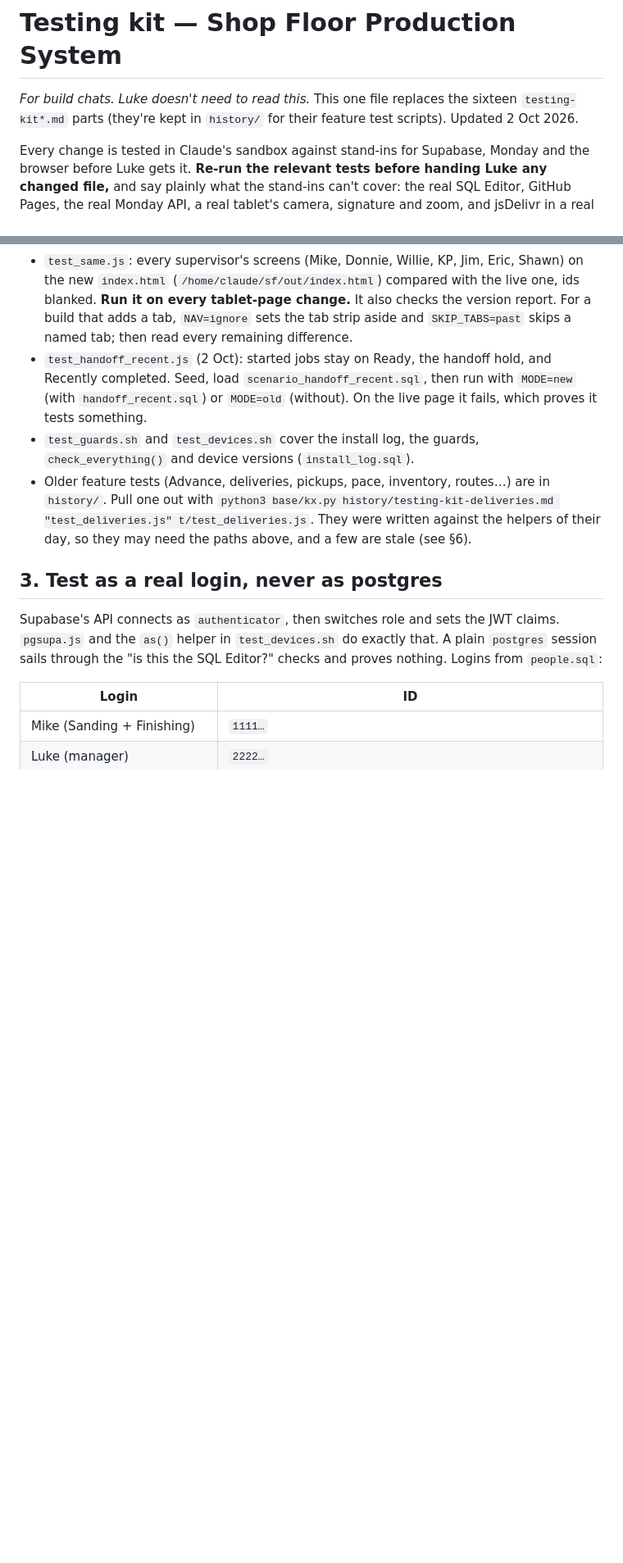
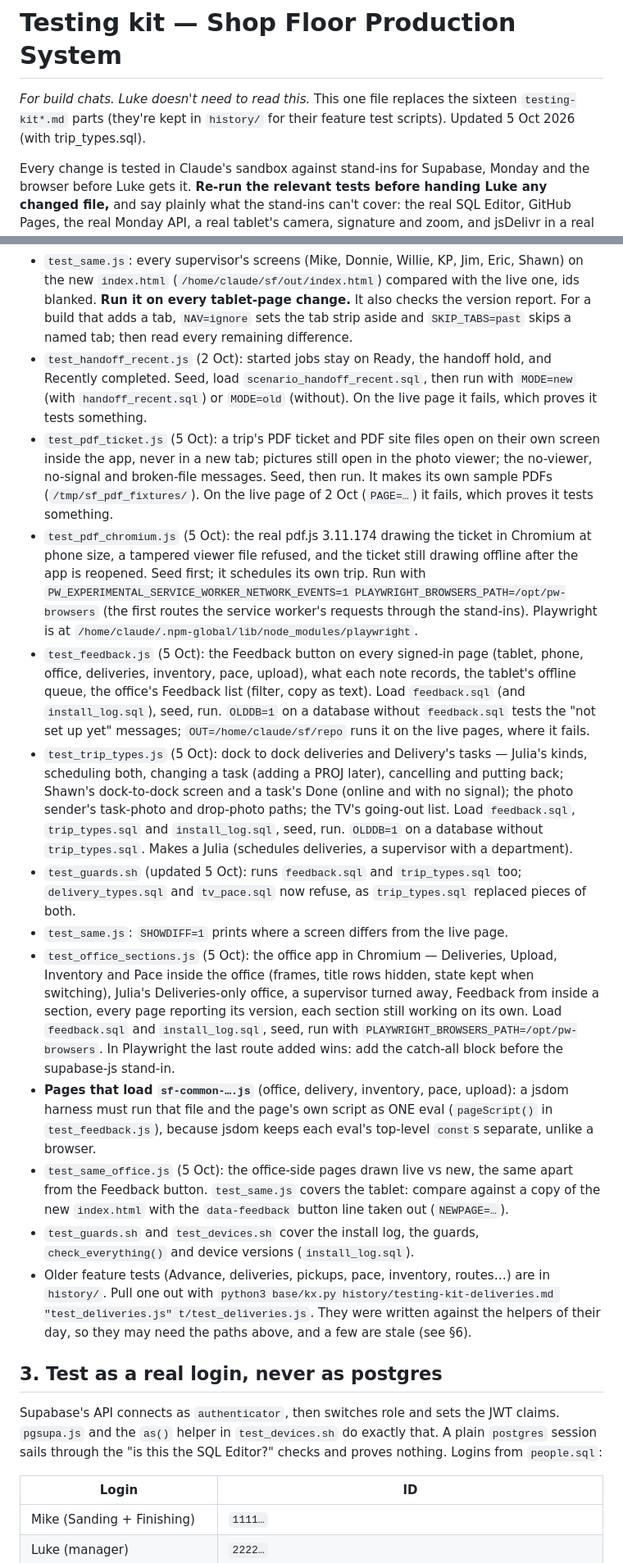
Before and after one commit to lukehart1228/shop-floor, a Markdown page: testing/README.md, 2 parts joined by grey strips. Shown at 82% size. Rendered like a GitHub page; blank space fills up the shorter version.

```diff
--- a/testing/README.md
+++ b/testing/README.md
@@ -1,6 +1,6 @@
 # Testing kit — Shop Floor Production System
 
-*For build chats. Luke doesn't need to read this.* This one file replaces the sixteen `testing-kit*.md` parts (they're kept in `history/` for their feature test scripts). Updated 2 Oct 2026.
+*For build chats. Luke doesn't need to read this.* This one file replaces the sixteen `testing-kit*.md` parts (they're kept in `history/` for their feature test scripts). Updated 5 Oct 2026 (with trip_types.sql).
 
 Every change is tested in Claude's sandbox against stand-ins for Supabase, Monday and the browser before Luke gets it. **Re-run the relevant tests before handing Luke any changed file,** and say plainly what the stand-ins can't cover: the real SQL Editor, GitHub Pages, the real Monday API, a real tablet's camera, signature and zoom, and jsDelivr in a real browser.
 
@@ -26,6 +26,15 @@ This installs Postgres 16 with `pg_cron` and the `http` extension, downloads the
 - Browser tests: `cd /home/claude/sf/t && TZ=America/Indiana/Indianapolis node test_x.js`. **Always use shop time**: after 8 pm Eastern the sandbox (UTC) is on tomorrow.
 - `test_same.js`: every supervisor's screens (Mike, Donnie, Willie, KP, Jim, Eric, Shawn) on the new `index.html` (`/home/claude/sf/out/index.html`) compared with the live one, ids blanked. **Run it on every tablet-page change.** It also checks the version report. For a build that adds a tab, `NAV=ignore` sets the tab strip aside and `SKIP_TABS=past` skips a named tab; then read every remaining difference.
 - `test_handoff_recent.js` (2 Oct): started jobs stay on Ready, the handoff hold, and Recently completed. Seed, load `scenario_handoff_recent.sql`, then run with `MODE=new` (with `handoff_recent.sql`) or `MODE=old` (without). On the live page it fails, which proves it tests something.
+- `test_pdf_ticket.js` (5 Oct): a trip's PDF ticket and PDF site files open on their own screen inside the app, never in a new tab; pictures still open in the photo viewer; the no-viewer, no-signal and broken-file messages. Seed, then run. It makes its own sample PDFs (`/tmp/sf_pdf_fixtures/`). On the live page of 2 Oct (`PAGE=…`) it fails, which proves it tests something.
+- `test_pdf_chromium.js` (5 Oct): the real pdf.js 3.11.174 drawing the ticket in Chromium at phone size, a tampered viewer file refused, and the ticket still drawing offline after the app is reopened. Seed first; it schedules its own trip. Run with `PW_EXPERIMENTAL_SERVICE_WORKER_NETWORK_EVENTS=1 PLAYWRIGHT_BROWSERS_PATH=/opt/pw-browsers` (the first routes the service worker's requests through the stand-ins). Playwright is at `/home/claude/.npm-global/lib/node_modules/playwright`.
+- `test_feedback.js` (5 Oct): the Feedback button on every signed-in page (tablet, phone, office, deliveries, inventory, pace, upload), what each note records, the tablet's offline queue, the office's Feedback list (filter, copy as text). Load `feedback.sql` (and `install_log.sql`), seed, run. `OLDDB=1` on a database without `feedback.sql` tests the "not set up yet" messages; `OUT=/home/claude/sf/repo` runs it on the live pages, where it fails.
+- `test_trip_types.js` (5 Oct): dock to dock deliveries and Delivery's tasks — Julia's kinds, scheduling both, changing a task (adding a PROJ later), cancelling and putting back; Shawn's dock-to-dock screen and a task's Done (online and with no signal); the photo sender's task-photo and drop-photo paths; the TV's going-out list. Load `feedback.sql`, `trip_types.sql` and `install_log.sql`, seed, run. `OLDDB=1` on a database without `trip_types.sql`. Makes a Julia (schedules deliveries, a supervisor with a department).
+- `test_guards.sh` (updated 5 Oct): runs `feedback.sql` and `trip_types.sql` too; `delivery_types.sql` and `tv_pace.sql` now refuse, as `trip_types.sql` replaced pieces of both.
+- `test_same.js`: `SHOWDIFF=1` prints where a screen differs from the live page.
+- `test_office_sections.js` (5 Oct): the office app in Chromium — Deliveries, Upload, Inventory and Pace inside the office (frames, title rows hidden, state kept when switching), Julia's Deliveries-only office, a supervisor turned away, Feedback from inside a section, every page reporting its version, each section still working on its own. Load `feedback.sql` and `install_log.sql`, seed, run with `PLAYWRIGHT_BROWSERS_PATH=/opt/pw-browsers`. In Playwright the last route added wins: add the catch-all block before the supabase-js stand-in.
+- **Pages that load `sf-common-….js`** (office, delivery, inventory, pace, upload): a jsdom harness must run that file and the page's own script as ONE eval (`pageScript()` in `test_feedback.js`), because jsdom keeps each eval's top-level `const`s separate, unlike a browser.
+- `test_same_office.js` (5 Oct): the office-side pages drawn live vs new, the same apart from the Feedback button. `test_same.js` covers the tablet: compare against a copy of the new `index.html` with the `data-feedback` button line taken out (`NEWPAGE=…`).
 - `test_guards.sh` and `test_devices.sh` cover the install log, the guards, `check_everything()` and device versions (`install_log.sql`).
 - Older feature tests (Advance, deliveries, pickups, pace, inventory, routes…) are in `history/`. Pull one out with `python3 base/kx.py history/testing-kit-deliveries.md "test_deliveries.js" t/test_deliveries.js`. They were written against the helpers of their day, so they may need the paths above, and a few are stale (see §6).
 
```
Also changed, not shown: other parts of testing/README.md (+2 -1 lines).
